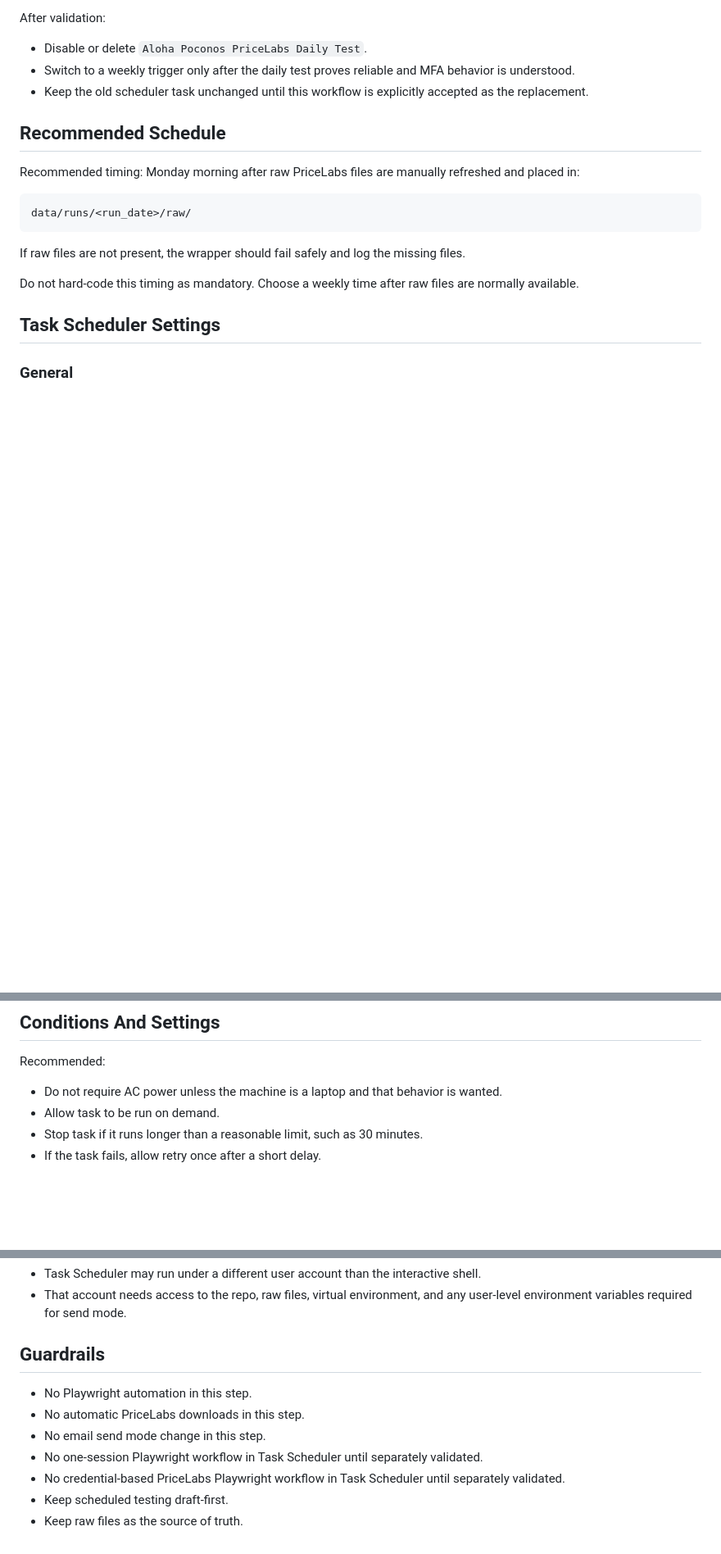
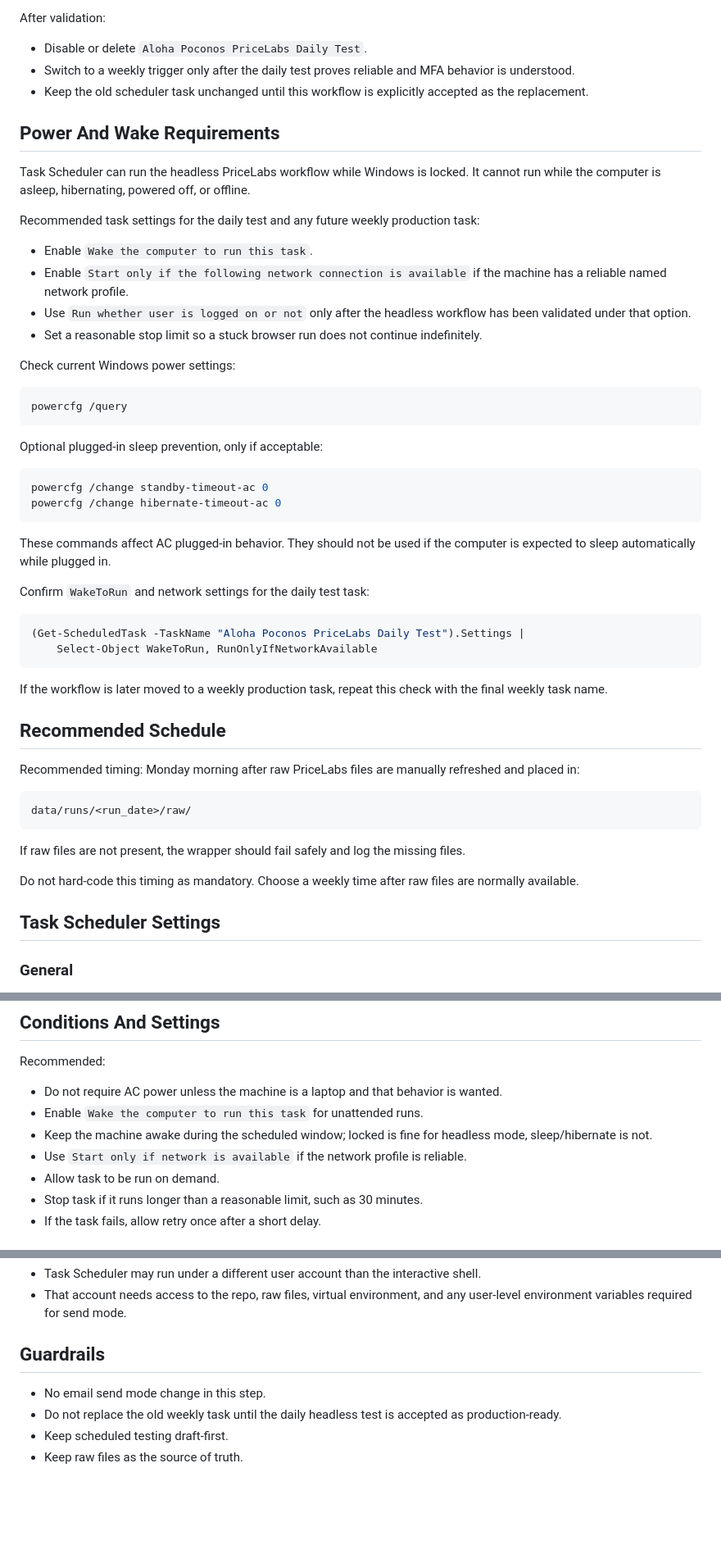
Before and after one commit to HunkoVlad/srt-optimizer, a Markdown page: docs/windows-task-scheduler-setup-v1.md, 3 parts joined by grey strips. Shown at 82% size. Rendered like a GitHub page; blank space fills up the shorter version.

````diff
--- a/docs/windows-task-scheduler-setup-v1.md
+++ b/docs/windows-task-scheduler-setup-v1.md
@@ -79,6 +81,41 @@ After validation:
 - Disable or delete `Aloha Poconos PriceLabs Daily Test`.
 - Switch to a weekly trigger only after the daily test proves reliable and MFA behavior is understood.
 - Keep the old scheduler task unchanged until this workflow is explicitly accepted as the replacement.
+
+## Power And Wake Requirements
+
+Task Scheduler can run the headless PriceLabs workflow while Windows is locked. It cannot run while the computer is asleep, hibernating, powered off, or offline.
+
+Recommended task settings for the daily test and any future weekly production task:
+
+- Enable `Wake the computer to run this task`.
+- Enable `Start only if the following network connection is available` if the machine has a reliable named network profile.
+- Use `Run whether user is logged on or not` only after the headless workflow has been validated under that option.
+- Set a reasonable stop limit so a stuck browser run does not continue indefinitely.
+
+Check current Windows power settings:
+
+```powershell
+powercfg /query
+```
+
+Optional plugged-in sleep prevention, only if acceptable:
+
+```powershell
+powercfg /change standby-timeout-ac 0
+powercfg /change hibernate-timeout-ac 0
+```
+
+These commands affect AC plugged-in behavior. They should not be used if the computer is expected to sleep automatically while plugged in.
+
+Confirm `WakeToRun` and network settings for the daily test task:
+
+```powershell
+(Get-ScheduledTask -TaskName "Aloha Poconos PriceLabs Daily Test").Settings |
+    Select-Object WakeToRun, RunOnlyIfNetworkAvailable
+```
+
+If the workflow is later moved to a weekly production task, repeat this check with the final weekly task name.
 
 ## Recommended Schedule
 
@@ -139,6 +176,9 @@ Manual testing with a fixed run date can still use:
 Recommended:
 
 - Do not require AC power unless the machine is a laptop and that behavior is wanted.
+- Enable `Wake the computer to run this task` for unattended runs.
+- Keep the machine awake during the scheduled window; locked is fine for headless mode, sleep/hibernate is not.
+- Use `Start only if network is available` if the network profile is reliable.
 - Allow task to be run on demand.
 - Stop task if it runs longer than a reasonable limit, such as 30 minutes.
 - If the task fails, allow retry once after a short delay.
@@ -263,10 +303,7 @@ Different Windows user account:
 
 ## Guardrails
 
-- No Playwright automation in this step.
-- No automatic PriceLabs downloads in this step.
 - No email send mode change in this step.
-- No one-session Playwright workflow in Task Scheduler until separately validated.
-- No credential-based PriceLabs Playwright workflow in Task Scheduler until separately validated.
+- Do not replace the old weekly task until the daily headless test is accepted as production-ready.
 - Keep scheduled testing draft-first.
 - Keep raw files as the source of truth.
````
Also changed, not shown: other parts of docs/windows-task-scheduler-setup-v1.md (+8 -6 lines), README.md (+9 -1 lines), docs/runbook-weekly-pricelabs.md (+38 -2 lines).
